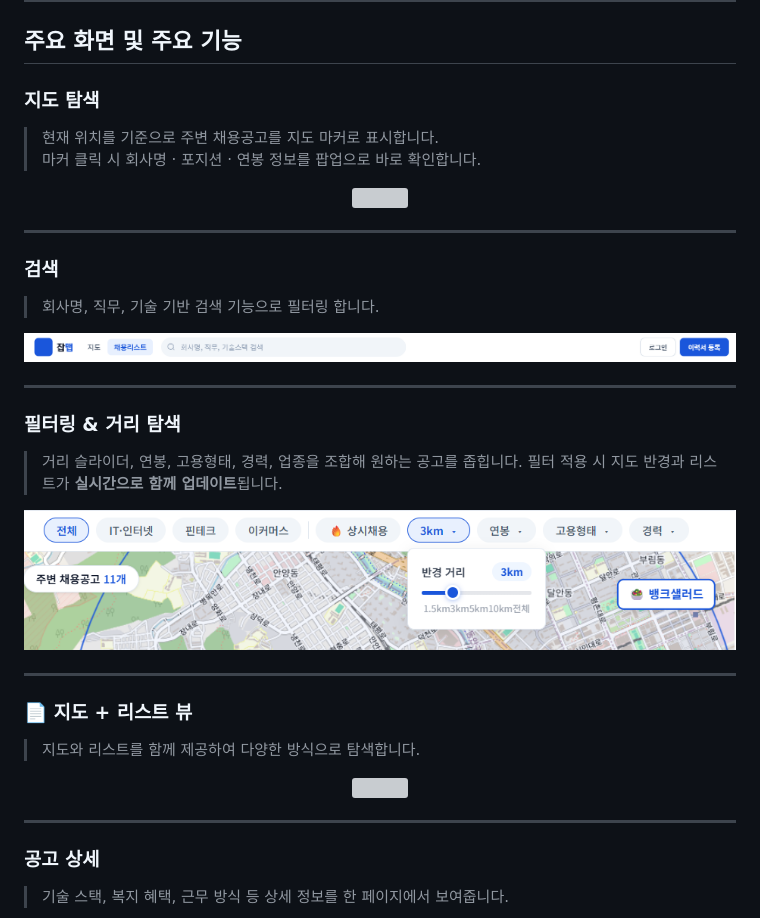
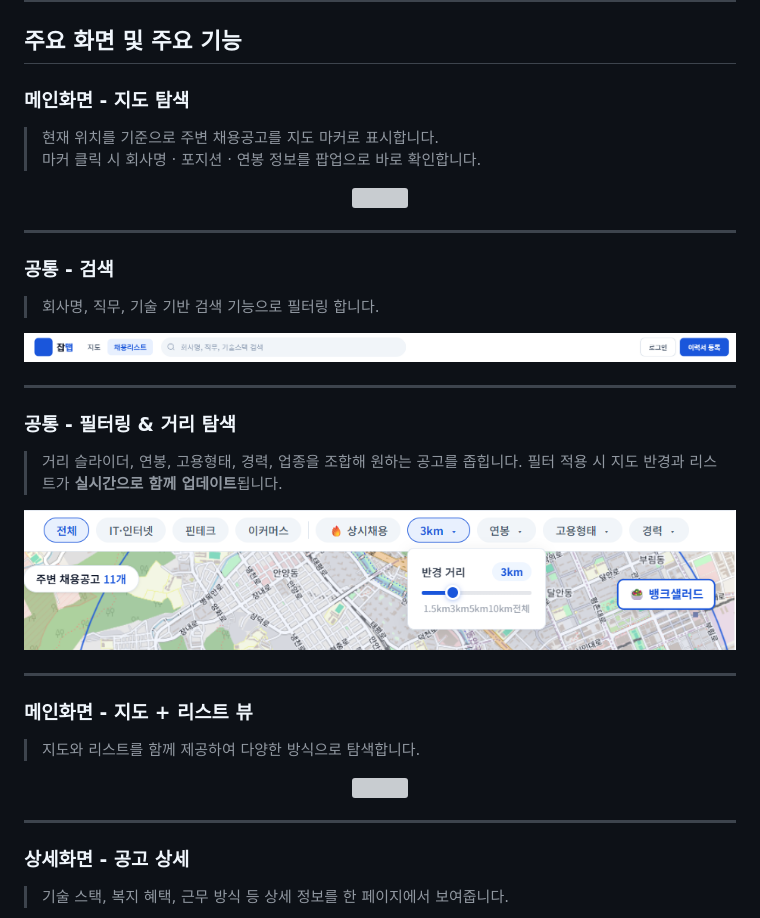
Before and after one commit to mina-401/DevJobMap, a Markdown page: README.md, the part around one of its changes. GitHub-like rendering; grey boxes are pictures that could not be loaded.

Commit message:
이민하 : Update ReadMe.md

```diff
--- a/README.md
+++ b/README.md
@@ -40,7 +40,7 @@
 
 ## 주요 화면 및 주요 기능
 
-### 지도 탐색
+### 메인화면 - 지도 탐색
 > 현재 위치를 기준으로 주변 채용공고를 지도 마커로 표시합니다.
 > 마커 클릭 시 회사명 · 포지션 · 연봉 정보를 팝업으로 바로 확인합니다.
 
@@ -50,7 +50,7 @@
 
 ---
 
-### 검색
+### 공통 - 검색
 > 회사명, 직무, 기술 기반 검색 기능으로 필터링 합니다.
 
 <p align="center">
@@ -59,7 +59,7 @@
 
 ---
 
-### 필터링 & 거리 탐색
+### 공통 - 필터링 & 거리 탐색
 > 거리 슬라이더, 연봉, 고용형태, 경력, 업종을 조합해 원하는 공고를 좁힙니다.
 > 필터 적용 시 지도 반경과 리스트가 **실시간으로 함께 업데이트**됩니다.
 
@@ -70,7 +70,7 @@
 
 ---
 
-### 📄 지도 + 리스트 뷰
+### 메인화면 - 지도 + 리스트 뷰
 > 지도와 리스트를 함께 제공하여 다양한 방식으로 탐색합니다.
 
 <p align="center">
@@ -79,7 +79,7 @@
 
 ---
 
-### 공고 상세
+### 상세화면 - 공고 상세
 > 기술 스택, 복지 혜택, 근무 방식 등 상세 정보를 한 페이지에서 보여줍니다.
 
 <p align="center">
```
Also changed, not shown: other parts of README.md (+1 -1 lines).
